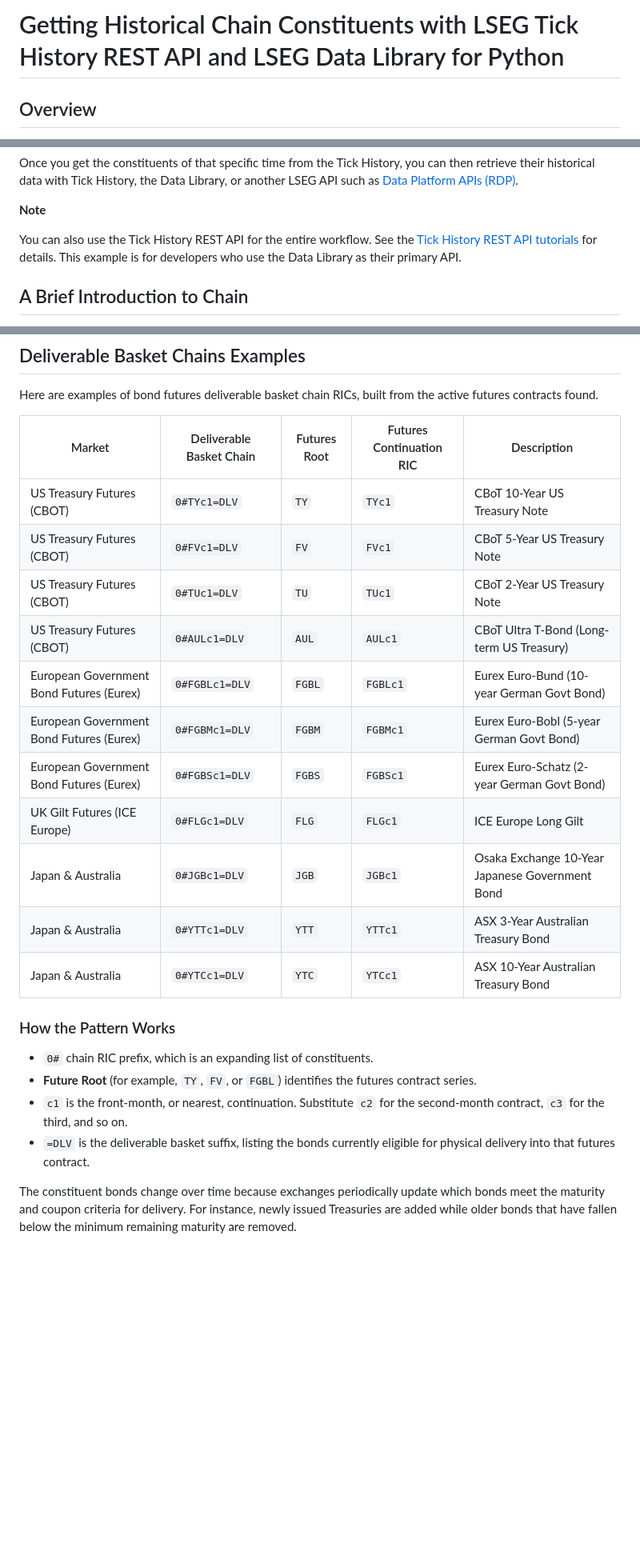
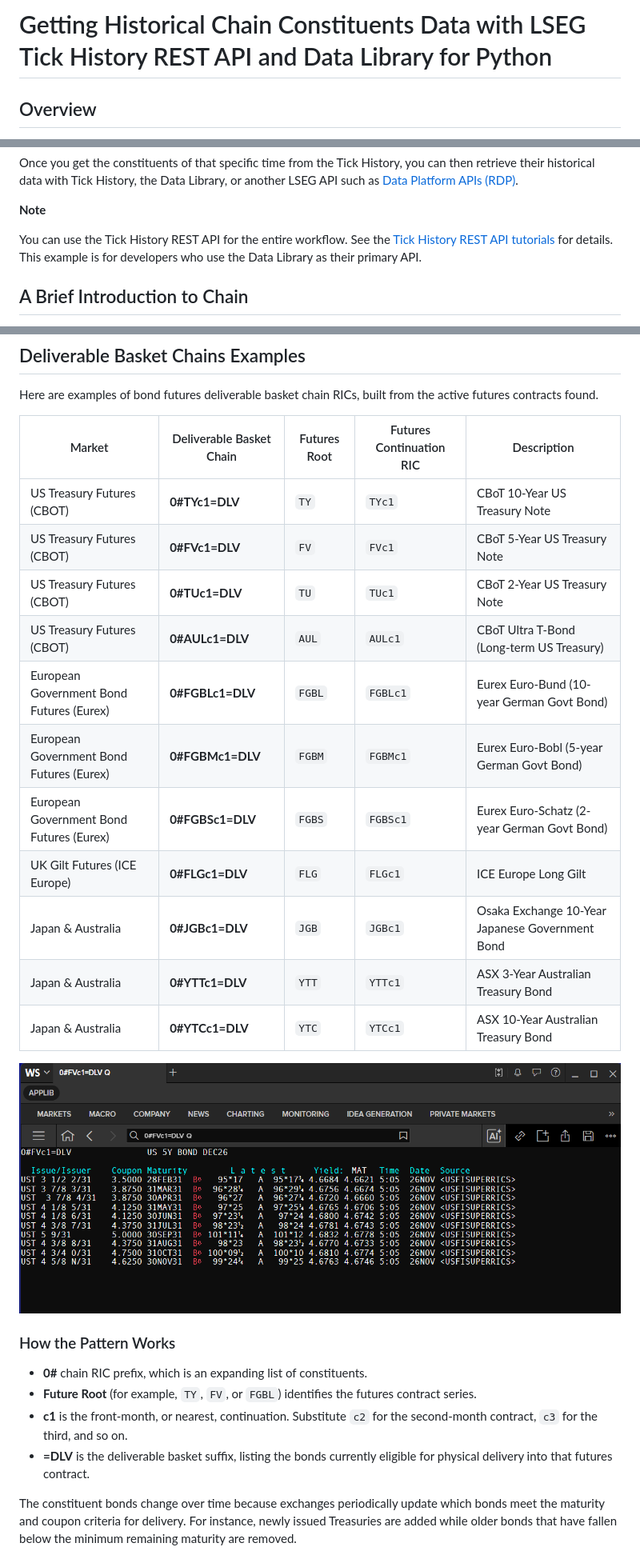
Before and after one commit to LSEG-API-Samples/Aticle.TickHistory.DataLibrary.ChainHistoryRetrieval, a Markdown page: Article.md, 3 parts joined by grey strips. Shown at 80% size. GitHub-like rendering; pictures changed too: images/02b_cbot_2yrs.png (added); blank space fills up the shorter version.

```diff
--- a/Article.md
+++ b/Article.md
@@ -1,4 +1,4 @@
-# Getting Historical Chain Constituents with LSEG Tick History REST API and LSEG Data Library for Python
+# Getting Historical Chain Constituents Data with LSEG Tick History REST API and Data Library for Python
 
 ## Overview
 
@@ -15,7 +15,7 @@ Once you get the constituents of that specific time from the Tick History, you c
 
 **Note**
 
-You can also use the Tick History REST API for the entire workflow. See the [Tick History REST API tutorials](https://developers.lseg.com/en/api-catalog/refinitiv-tick-history/refinitiv-tick-history-rth-rest-api/tutorials#rest-api-tutorials-introduction) for details. This example is for developers who use the Data Library as their primary API.
+You can use the Tick History REST API for the entire workflow. See the [Tick History REST API tutorials](https://developers.lseg.com/en/api-catalog/refinitiv-tick-history/refinitiv-tick-history-rth-rest-api/tutorials#rest-api-tutorials-introduction) for details. This example is for developers who use the Data Library as their primary API.
 
 ## A Brief Introduction to Chain
 
@@ -37,24 +37,26 @@ Here are examples of bond futures deliverable basket chain RICs, built from the
 
 | Market | Deliverable Basket Chain | Futures Root | Futures Continuation RIC | Description |
 |---|---|---|---|---|
-| US Treasury Futures (CBOT) | `0#TYc1=DLV` | `TY` | `TYc1` | CBoT 10-Year US Treasury Note |
-| US Treasury Futures (CBOT) | `0#FVc1=DLV` | `FV` | `FVc1` | CBoT 5-Year US Treasury Note |
-| US Treasury Futures (CBOT) | `0#TUc1=DLV` | `TU` | `TUc1` | CBoT 2-Year US Treasury Note |
-| US Treasury Futures (CBOT) | `0#AULc1=DLV` | `AUL` | `AULc1` | CBoT Ultra T-Bond (Long-term US Treasury) |
-| European Government Bond Futures (Eurex) | `0#FGBLc1=DLV` | `FGBL` | `FGBLc1` | Eurex Euro-Bund (10-year German Govt Bond) |
-| European Government Bond Futures (Eurex) | `0#FGBMc1=DLV` | `FGBM` | `FGBMc1` | Eurex Euro-Bobl (5-year German Govt Bond) |
-| European Government Bond Futures (Eurex) | `0#FGBSc1=DLV` | `FGBS` | `FGBSc1` | Eurex Euro-Schatz (2-year German Govt Bond) |
-| UK Gilt Futures (ICE Europe) | `0#FLGc1=DLV` | `FLG` | `FLGc1` | ICE Europe Long Gilt |
-| Japan & Australia | `0#JGBc1=DLV` | `JGB` | `JGBc1` | Osaka Exchange 10-Year Japanese Government Bond |
-| Japan & Australia | `0#YTTc1=DLV` | `YTT` | `YTTc1` | ASX 3-Year Australian Treasury Bond |
-| Japan & Australia | `0#YTCc1=DLV` | `YTC` | `YTCc1` | ASX 10-Year Australian Treasury Bond |
+| US Treasury Futures (CBOT) | **0#TYc1=DLV** | `TY` | `TYc1` | CBoT 10-Year US Treasury Note |
+| US Treasury Futures (CBOT) | **0#FVc1=DLV** | `FV` | `FVc1` | CBoT 5-Year US Treasury Note |
+| US Treasury Futures (CBOT) | **0#TUc1=DLV** | `TU` | `TUc1` | CBoT 2-Year US Treasury Note |
+| US Treasury Futures (CBOT) |**0#AULc1=DLV** | `AUL` | `AULc1` | CBoT Ultra T-Bond (Long-term US Treasury) |
+| European Government Bond Futures (Eurex) | **0#FGBLc1=DLV** | `FGBL` | `FGBLc1` | Eurex Euro-Bund (10-year German Govt Bond) |
+| European Government Bond Futures (Eurex) |**0#FGBMc1=DLV** | `FGBM` | `FGBMc1` | Eurex Euro-Bobl (5-year German Govt Bond) |
+| European Government Bond Futures (Eurex) | **0#FGBSc1=DLV** | `FGBS` | `FGBSc1` | Eurex Euro-Schatz (2-year German Govt Bond) |
+| UK Gilt Futures (ICE Europe) | **0#FLGc1=DLV** | `FLG` | `FLGc1` | ICE Europe Long Gilt |
+| Japan & Australia | **0#JGBc1=DLV** | `JGB` | `JGBc1` | Osaka Exchange 10-Year Japanese Government Bond |
+| Japan & Australia | **0#YTTc1=DLV** | `YTT` | `YTTc1` | ASX 3-Year Australian Treasury Bond |
+| Japan & Australia | **0#YTCc1=DLV** | `YTC` | `YTCc1` | ASX 10-Year Australian Treasury Bond |
+
+![CBoT 2-Year US Treasury Note](./images/02b_cbot_2yrs.png)
 
 ### How the Pattern Works
 
-- `0#` chain RIC prefix, which is an expanding list of constituents.
+- **0#** chain RIC prefix, which is an expanding list of constituents.
 - **Future Root** (for example, `TY`, `FV`, or `FGBL`) identifies the futures contract series.
-- `c1` is the front-month, or nearest, continuation. Substitute `c2` for the second-month contract, `c3` for the third, and so on.
-- `=DLV` is the deliverable basket suffix, listing the bonds currently eligible for physical delivery into that futures contract.
+- **c1** is the front-month, or nearest, continuation. Substitute `c2` for the second-month contract, `c3` for the third, and so on.
+- **=DLV** is the deliverable basket suffix, listing the bonds currently eligible for physical delivery into that futures contract.
 
 The constituent bonds change over time because exchanges periodically update which bonds meet the maturity and coupon criteria for delivery. For instance, newly issued Treasuries are added while older bonds that have fallen below the minimum remaining maturity are removed.
 
```
Also changed, not shown: other parts of Article.md (+6 -9 lines), Article_portal.md (+24 -25 lines), README.md (+1 -1 lines), 1 other file.
